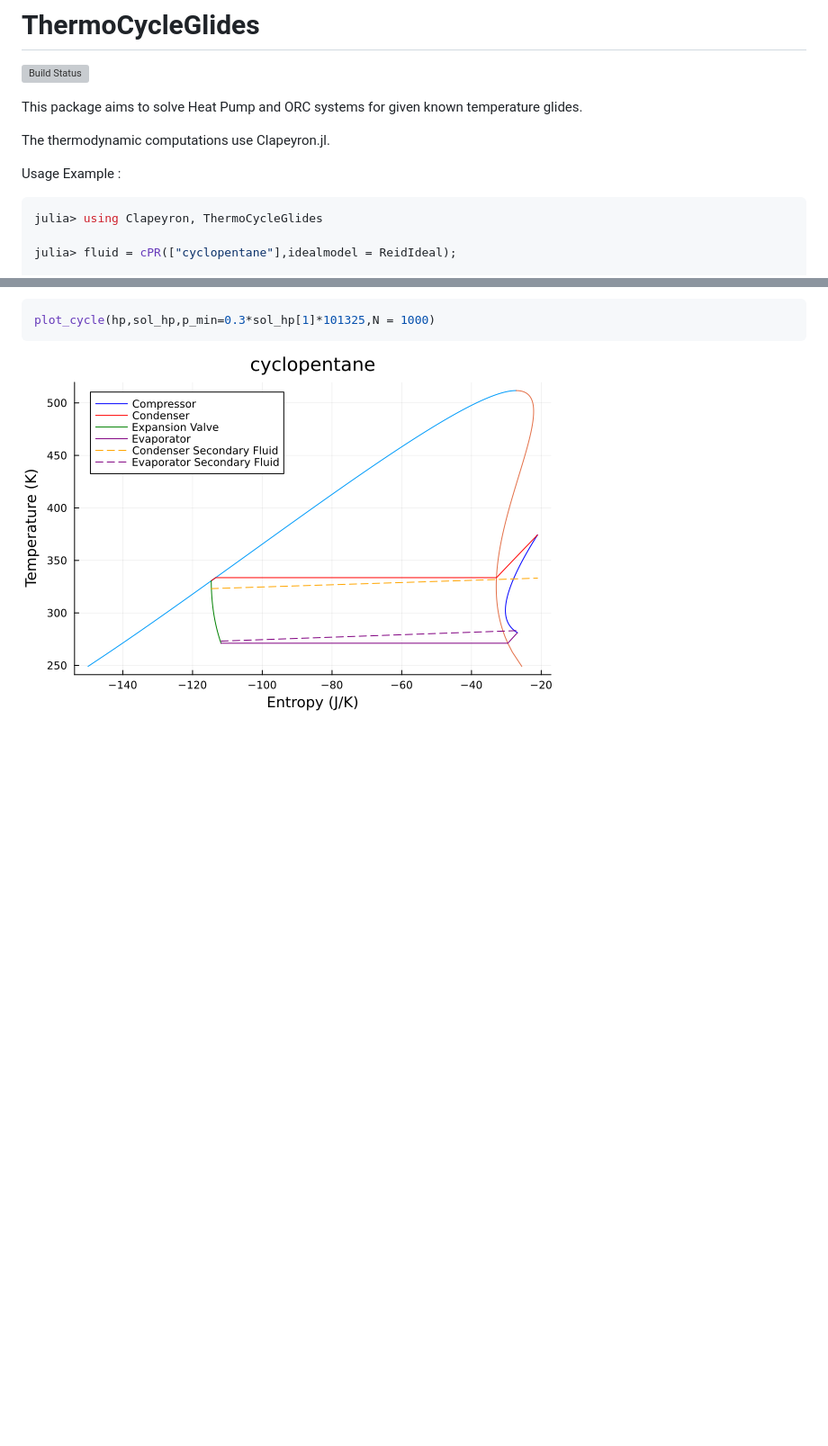
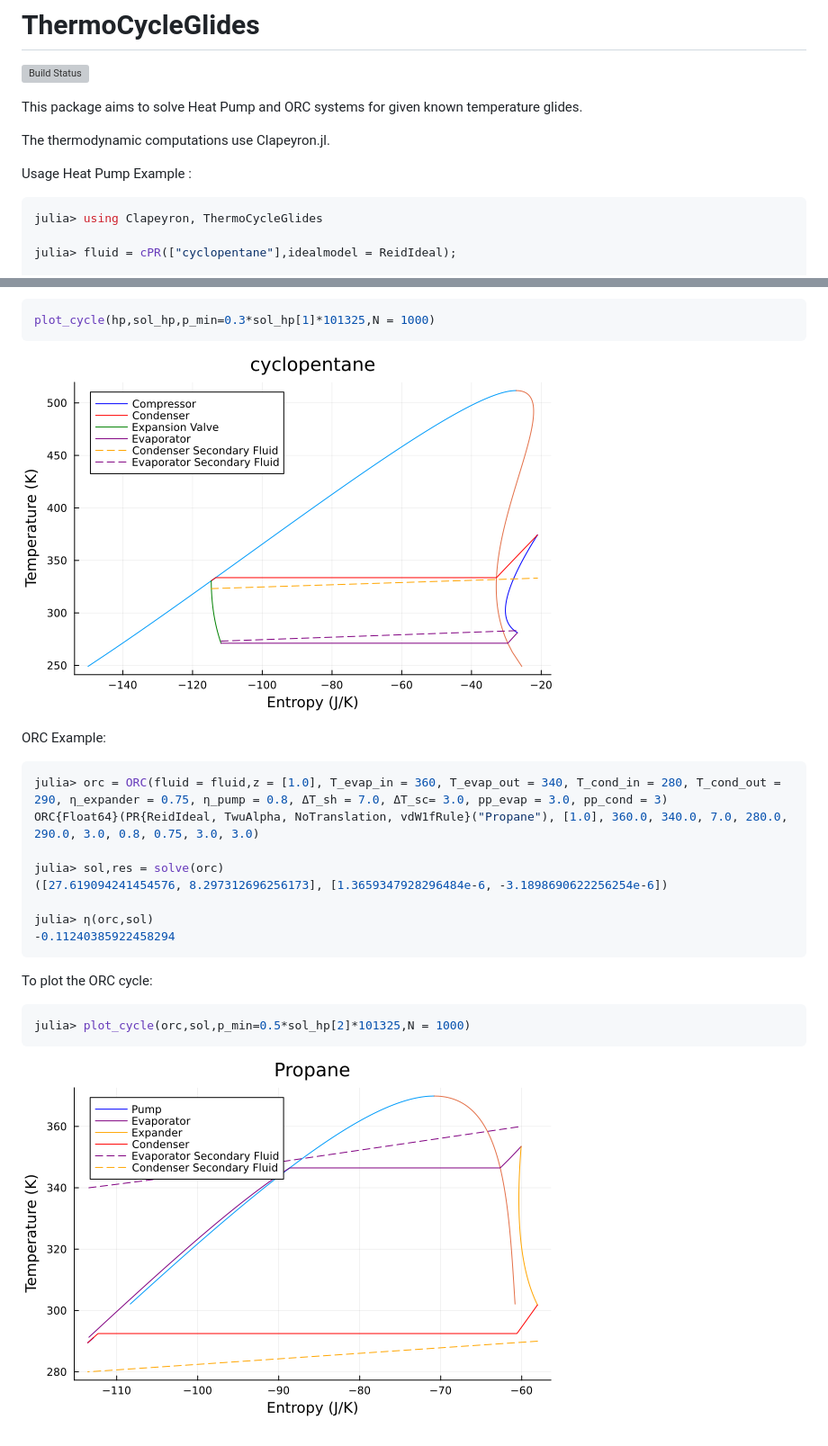
Before and after one commit to Sush1090/ThermoCycleGlides.jl, a Markdown page: README.md, 2 parts joined by grey strips. Shown: that part at 90% size. Rendered like a GitHub page; pictures changed too: Images/orc_propane.png (added); blank space fills up the shorter version; grey boxes are pictures that could not be loaded.

Commit message:
updated readme with ORC example

````diff
--- a/README.md
+++ b/README.md
@@ -6,7 +6,7 @@ This package aims to solve Heat Pump and ORC systems for given known temperature
 
 The thermodynamic computations use Clapeyron.jl.
 
-Usage Example :
+Usage Heat Pump Example :
 
 ```julia
 julia> using Clapeyron, ThermoCycleGlides
@@ -35,3 +35,25 @@ plot_cycle(hp,sol_hp,p_min=0.3*sol_hp[1]*101325,N = 1000)
 ```
 
 ![HP_cyclopentane](Images/hp_cyclopentane.png)
+
+
+ORC Example:
+
+```julia
+julia> orc = ORC(fluid = fluid,z = [1.0], T_evap_in = 360, T_evap_out = 340, T_cond_in = 280, T_cond_out = 290, η_expander = 0.75, η_pump = 0.8, ΔT_sh = 7.0, ΔT_sc= 3.0, pp_evap = 3.0, pp_cond = 3)
+ORC{Float64}(PR{ReidIdeal, TwuAlpha, NoTranslation, vdW1fRule}("Propane"), [1.0], 360.0, 340.0, 7.0, 280.0, 290.0, 3.0, 0.8, 0.75, 3.0, 3.0)
+
+julia> sol,res = solve(orc)
+([27.619094241454576, 8.297312696256173], [1.3659347928296484e-6, -3.1898690622256254e-6])
+
+julia> η(orc,sol)
+-0.11240385922458294
+```
+
+To plot the ORC cycle:
+
+```julia
+julia> plot_cycle(orc,sol,p_min=0.5*sol_hp[2]*101325,N = 1000)
+```
+
+![orc_propane](Images/orc_propane.png)
````
